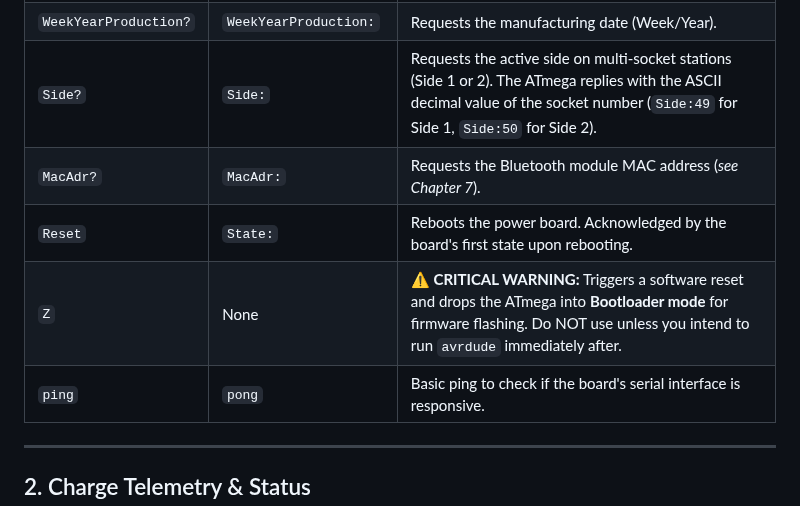
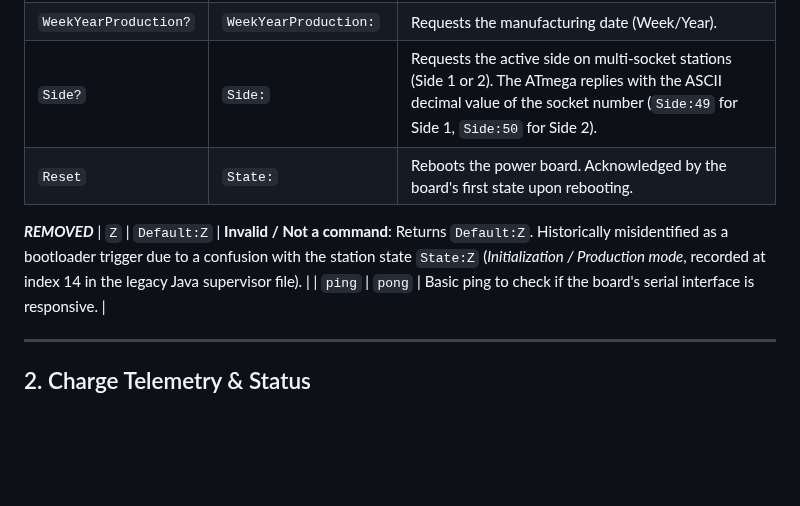
Before and after one commit to BolzaW/greenup-link, a Markdown page: docs/LEGRAND_SERIAL_PROTOCOL.md, the part around the change. Rendered like a GitHub page; blank space fills up the shorter version.

Commit message:
docs: remove MacAdr from Ch1

```diff
--- a/docs/LEGRAND_SERIAL_PROTOCOL.md
+++ b/docs/LEGRAND_SERIAL_PROTOCOL.md
@@ -22,9 +22,9 @@ Commands used at startup to establish dialogue and identify the board.
 | `Reference?` | `Reference:` | Requests the Legrand product reference. |
 | `WeekYearProduction?`| `WeekYearProduction:`| Requests the manufacturing date (Week/Year). |
 | `Side?` | `Side:` | Requests the active side on multi-socket stations (Side 1 or 2). The ATmega replies with the ASCII decimal value of the socket number (`Side:49` for Side 1, `Side:50` for Side 2). |
-| `MacAdr?` | `MacAdr:` | Requests the Bluetooth module MAC address (*see Chapter 7*). |
 | `Reset` | `State:` | Reboots the power board. Acknowledged by the board's first state upon rebooting. |
-| `Z` | None | **⚠️ CRITICAL WARNING:** Triggers a software reset and drops the ATmega into **Bootloader mode** for firmware flashing. Do NOT use unless you intend to run `avrdude` immediately after. |
+***REMOVED***
+| `Z` | `Default:Z` | **Invalid / Not a command**: Returns `Default:Z`. Historically misidentified as a bootloader trigger due to a confusion with the station state `State:Z` (*Initialization / Production mode*, recorded at index 14 in the legacy Java supervisor file). |
 | `ping` | `pong` | Basic ping to check if the board's serial interface is responsive. |
 
 ---
```
